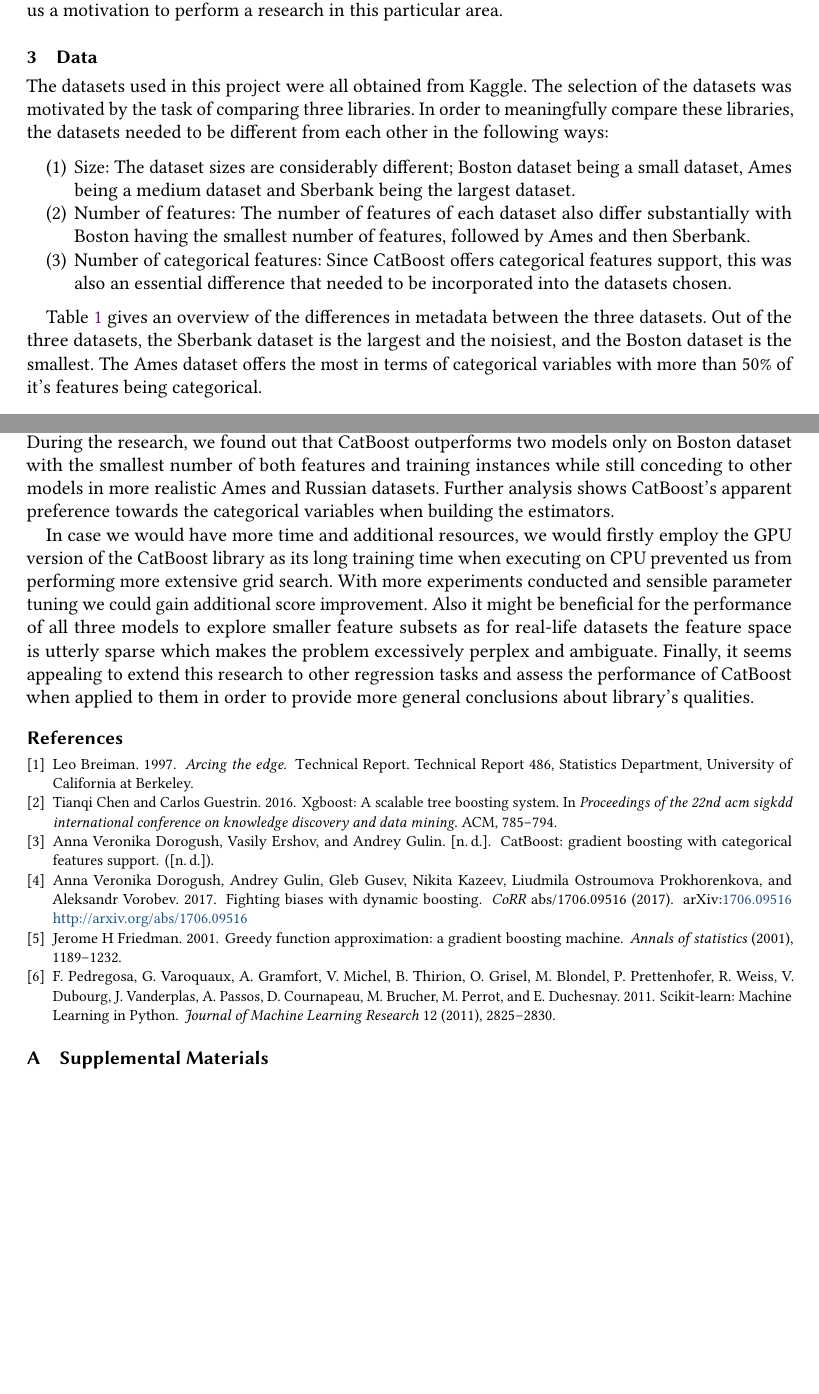
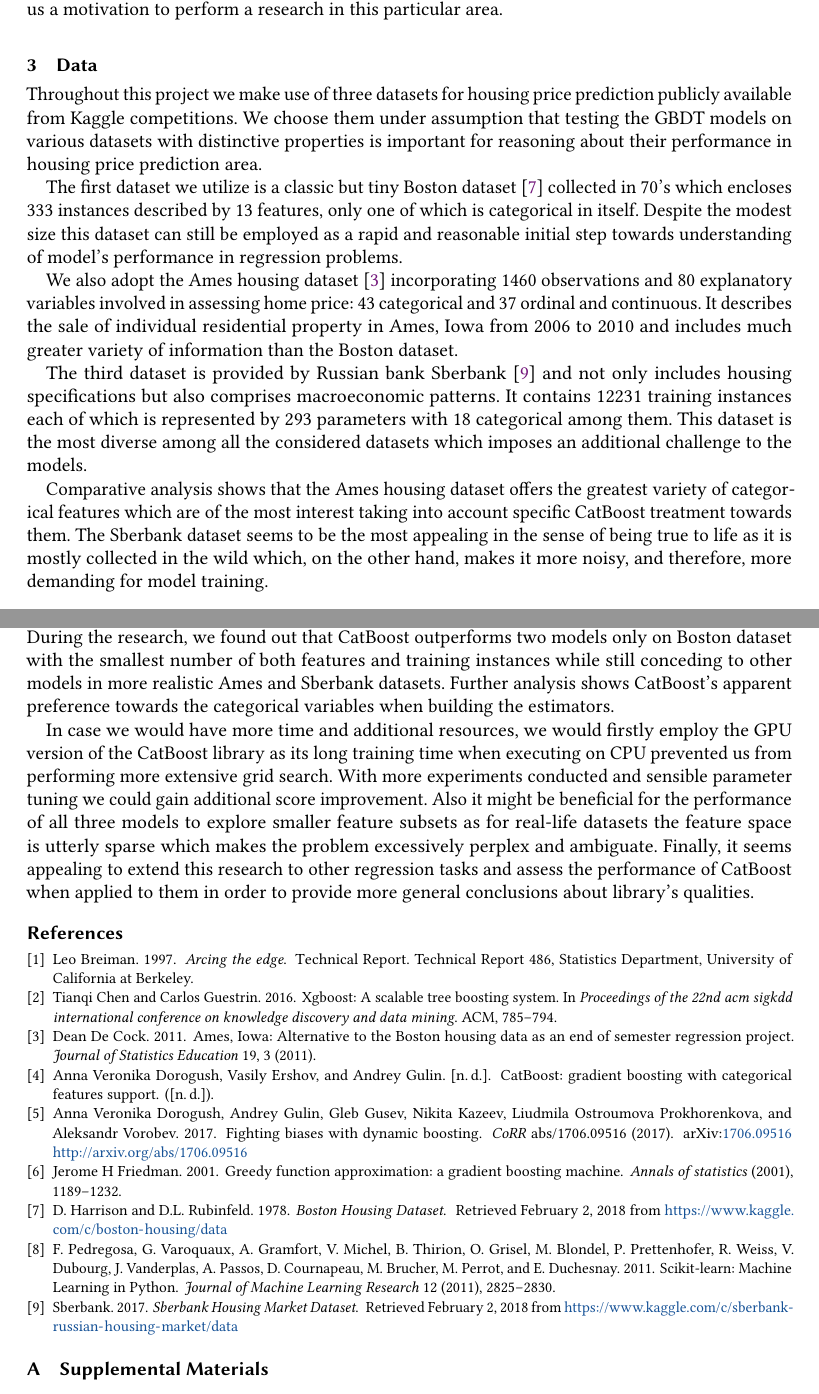
Before and after one commit to melaanya/twente-aml, a LaTeX paper (project/report/main.tex, which reads project/report/30-data.tex, project/report/70-conclusion.tex, project/report/bibliography.bib): two parts of pages 2 and 5 of 6, joined at a grey line, cut so that both start at the same text, the shorter picture padded with empty space. Compiled offline with pdfLaTeX.

Commit message:
combine data descriptions

```diff
--- a/project/report/30-data.tex
+++ b/project/report/30-data.tex
@@ -1,12 +1,11 @@
 \section{Data}
 \label{sec:data}
-The datasets used in this project were all obtained from Kaggle. The selection of the datasets was motivated by the task of comparing three libraries. In order to meaningfully compare these libraries, the datasets needed to be different from each other in the following ways:
-\begin{enumerate}
-\item Size: The dataset sizes are considerably different; Boston dataset being a small dataset, Ames being a medium dataset and Sberbank being the largest dataset.
-\item Number of features: The number of features of each dataset also differ substantially with Boston having the smallest number of features, followed by Ames and then Sberbank.
-\item Number of categorical features: Since CatBoost offers categorical features support, this was also an essential difference that needed to be incorporated into the datasets chosen.
-\end{enumerate}
+Throughout this project we make use of three datasets for housing price prediction publicly available from Kaggle competitions. We choose them under assumption that testing the GBDT models on various datasets with distinctive properties is important for reasoning about their performance in housing price prediction area.
 
-Table \ref{metadata} gives an overview of the differences in metadata between the three datasets. Out of the three datasets, the Sberbank dataset is the largest and the noisiest, and the Boston dataset is the smallest. The Ames dataset offers the most in terms of categorical variables with more than 50\% of it's features being categorical.
+The first dataset we utilize is a classic but tiny Boston dataset \cite{boston1978housing} collected in 70's which encloses 333 instances described by 13 features, only one of which is categorical in itself. Despite the modest size this dataset can still be employed as a rapid and reasonable initial step towards understanding of model's performance in regression problems.
 
+We also adopt the Ames housing dataset \cite{de2011ames} incorporating 1460 observations and 80 explanatory variables involved in assessing home price: 43 categorical and 37 ordinal and continuous. It describes the sale of individual residential property in Ames, Iowa from 2006 to 2010 and includes much greater variety of information than the Boston dataset.
 
+The third dataset is provided by Russian bank Sberbank \cite{sberbank2017housing} and not only includes housing specifications but also comprises macroeconomic patterns. It contains 12231 training instances each of which is represented by 293 parameters with 18 categorical among them. This dataset is the most diverse among all the considered datasets which imposes an additional challenge to the models.
+
+Comparative analysis shows that the Ames housing dataset offers the greatest variety of categorical features which are of the most interest taking into account specific CatBoost treatment towards them. The Sberbank dataset seems to be the most appealing in the sense of being true to life as it is mostly collected in the wild which, on the other hand, makes it more noisy, and therefore, more demanding for model training.
--- a/project/report/70-conclusion.tex
+++ b/project/report/70-conclusion.tex
@@ -1,6 +1,6 @@
 \section{Conclusion}
 \label{sec:conclusion}
 
-In this research we investigate the applicability of a recently appeared implementation of GDBTs CatBoost with intricate categorical feature preprocessing and a new advanced approach to fighting the bias in gradient estimation. Additionally, we employ two more competitive GBDT implementations and compare their performance on three different datasets for housing price prediction. During the research, we found out that CatBoost outperforms two models only on Boston dataset with the smallest number of both features and training instances while still conceding to other models in more realistic Ames and Russian datasets. Further analysis shows CatBoost's apparent preference towards the categorical variables when building the estimators.
+In this research we investigate the applicability of a recently appeared implementation of GDBTs CatBoost with intricate categorical feature preprocessing and a new advanced approach to fighting the bias in gradient estimation. Additionally, we employ two more competitive GBDT implementations and compare their performance on three different datasets for housing price prediction. During the research, we found out that CatBoost outperforms two models only on Boston dataset with the smallest number of both features and training instances while still conceding to other models in more realistic Ames and Sberbank datasets. Further analysis shows CatBoost's apparent preference towards the categorical variables when building the estimators.
 
 In case we would have more time and additional resources, we would firstly employ the GPU version of the CatBoost library as its long training time when executing on CPU prevented us from performing more extensive grid search. With more experiments conducted and sensible parameter tuning we could gain additional score improvement. Also it might be beneficial for the performance of all three models to explore smaller feature subsets as for real-life datasets the feature space is utterly sparse which makes the problem excessively perplex and ambiguate. Finally, it seems appealing to extend this research to other regression tasks and assess the performance of CatBoost when applied to them in order to provide more general conclusions about library's qualities.
--- a/project/report/bibliography.bib
+++ b/project/report/bibliography.bib
@@ -59,3 +59,9 @@
   title={CatBoost: gradient boosting with categorical features support},
   author={Dorogush, Anna Veronika and Ershov, Vasily and Gulin, Andrey}
 }
+
+@online{sberbank2017housing,
+    author = {Sberbank},
+    title = {Sberbank Housing Market Dataset},
+    URL = {https://www.kaggle.com/c/sberbank-russian-housing-market/data},
+    year = {2017},
@@ -61,0 +74,14 @@
+    URL = {https://www.kaggle.com/c/boston-housing/data},
+    year = {1978},
+    lastaccessed = "February 2, 2018"
+}
+
+@article{de2011ames,
+  title={Ames, Iowa: Alternative to the Boston housing data as an end of semester regression project},
+  author={De Cock, Dean},
+  journal={Journal of Statistics Education},
+  volume={19},
+  number={3},
+  year={2011},
+  publisher={Taylor \& Francis}
+}
```
Also changed, not shown: project/report/30-data.tex (12 more changed lines), project/report/bibliography.bib (6 more changed lines), 1 other file.
